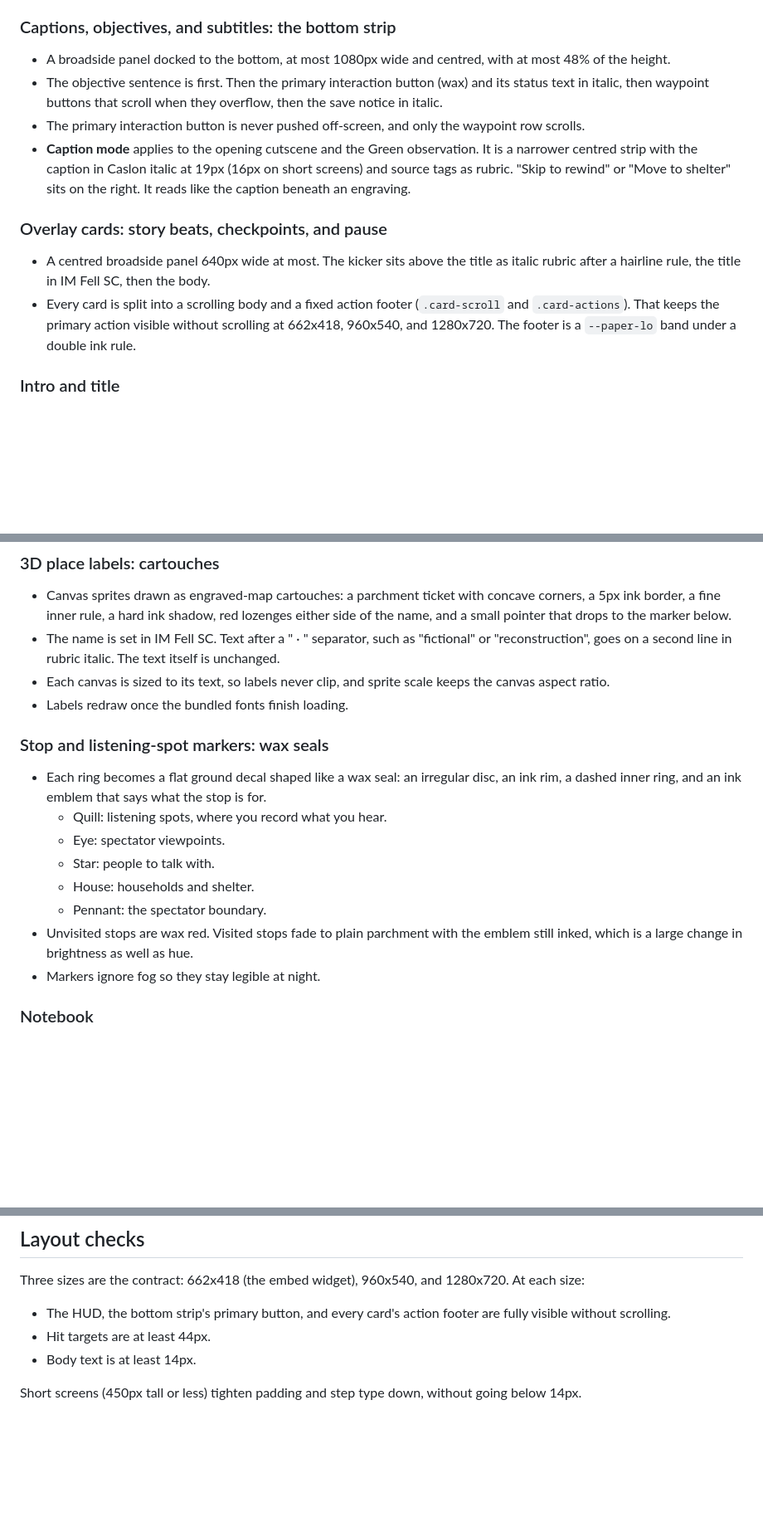
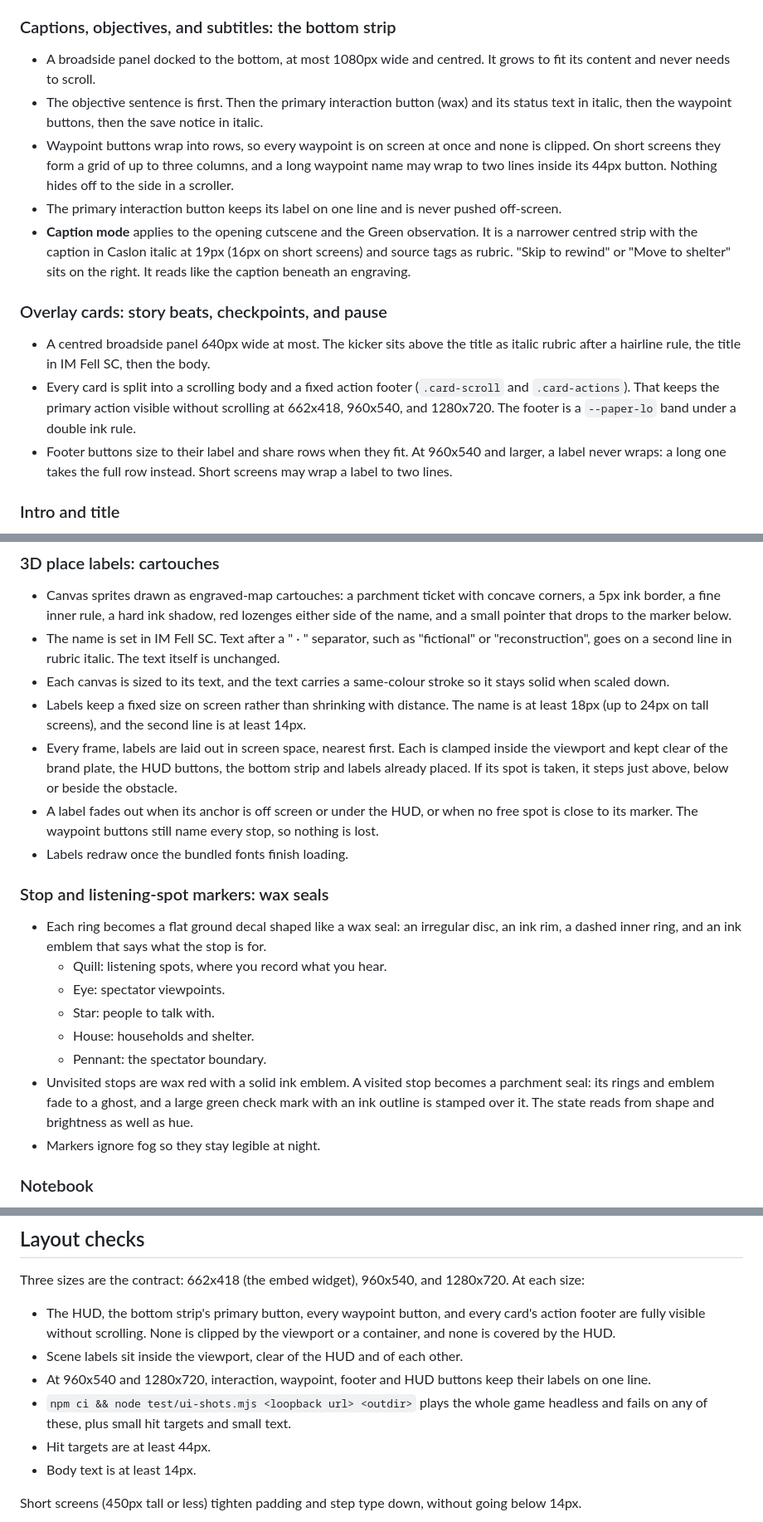
Before and after one commit to Audacity88/witness-lexington, a Markdown page: UI_STYLE.md, 3 parts joined by grey strips. Shown at 83% size. Rendered like a GitHub page; blank space fills up the shorter version.

Commit message:
UI_STYLE.md: document waypoint rows, label layout, visited seals and the extended layout checks
Co-authored-by: Dan Gilles <Audacity88@users.noreply.github.com>

```diff
--- a/UI_STYLE.md
+++ b/UI_STYLE.md
@@ -87,15 +87,17 @@ Every surface the student reads uses one frame:
 
 ### Captions, objectives, and subtitles: the bottom strip
 
-- A broadside panel docked to the bottom, at most 1080px wide and centred, with at most 48% of the height.
-- The objective sentence is first. Then the primary interaction button (wax) and its status text in italic, then waypoint buttons that scroll when they overflow, then the save notice in italic.
-- The primary interaction button is never pushed off-screen, and only the waypoint row scrolls.
+- A broadside panel docked to the bottom, at most 1080px wide and centred. It grows to fit its content and never needs to scroll.
+- The objective sentence is first. Then the primary interaction button (wax) and its status text in italic, then the waypoint buttons, then the save notice in italic.
+- Waypoint buttons wrap into rows, so every waypoint is on screen at once and none is clipped. On short screens they form a grid of up to three columns, and a long waypoint name may wrap to two lines inside its 44px button. Nothing hides off to the side in a scroller.
+- The primary interaction button keeps its label on one line and is never pushed off-screen.
 - **Caption mode** applies to the opening cutscene and the Green observation. It is a narrower centred strip with the caption in Caslon italic at 19px (16px on short screens) and source tags as rubric. "Skip to rewind" or "Move to shelter" sits on the right. It reads like the caption beneath an engraving.
 
 ### Overlay cards: story beats, checkpoints, and pause
 
 - A centred broadside panel 640px wide at most. The kicker sits above the title as italic rubric after a hairline rule, the title in IM Fell SC, then the body.
 - Every card is split into a scrolling body and a fixed action footer (`.card-scroll` and `.card-actions`). That keeps the primary action visible without scrolling at 662x418, 960x540, and 1280x720. The footer is a `--paper-lo` band under a double ink rule.
+- Footer buttons size to their label and share rows when they fit. At 960x540 and larger, a label never wraps: a long one takes the full row instead. Short screens may wrap a label to two lines.
 
 ### Intro and title
 
@@ -122,7 +124,10 @@ Every surface the student reads uses one frame:
 
 - Canvas sprites drawn as engraved-map cartouches: a parchment ticket with concave corners, a 5px ink border, a fine inner rule, a hard ink shadow, red lozenges either side of the name, and a small pointer that drops to the marker below.
 - The name is set in IM Fell SC. Text after a " · " separator, such as "fictional" or "reconstruction", goes on a second line in rubric italic. The text itself is unchanged.
-- Each canvas is sized to its text, so labels never clip, and sprite scale keeps the canvas aspect ratio.
+- Each canvas is sized to its text, and the text carries a same-colour stroke so it stays solid when scaled down.
+- Labels keep a fixed size on screen rather than shrinking with distance. The name is at least 18px (up to 24px on tall screens), and the second line is at least 14px.
+- Every frame, labels are laid out in screen space, nearest first. Each is clamped inside the viewport and kept clear of the brand plate, the HUD buttons, the bottom strip and labels already placed. If its spot is taken, it steps just above, below or beside the obstacle.
+- A label fades out when its anchor is off screen or under the HUD, or when no free spot is close to its marker. The waypoint buttons still name every stop, so nothing is lost.
 - Labels redraw once the bundled fonts finish loading.
 
 ### Stop and listening-spot markers: wax seals
@@ -133,7 +138,7 @@ Every surface the student reads uses one frame:
   - Star: people to talk with.
   - House: households and shelter.
   - Pennant: the spectator boundary.
-- Unvisited stops are wax red. Visited stops fade to plain parchment with the emblem still inked, which is a large change in brightness as well as hue.
+- Unvisited stops are wax red with a solid ink emblem. A visited stop becomes a parchment seal: its rings and emblem fade to a ghost, and a large green check mark with an ink outline is stamped over it. The state reads from shape and brightness as well as hue.
 - Markers ignore fog so they stay legible at night.
 
 ### Notebook
@@ -169,7 +174,10 @@ Every surface the student reads uses one frame:
 
 Three sizes are the contract: 662x418 (the embed widget), 960x540, and 1280x720. At each size:
 
-- The HUD, the bottom strip's primary button, and every card's action footer are fully visible without scrolling.
+- The HUD, the bottom strip's primary button, every waypoint button, and every card's action footer are fully visible without scrolling. None is clipped by the viewport or a container, and none is covered by the HUD.
+- Scene labels sit inside the viewport, clear of the HUD and of each other.
+- At 960x540 and 1280x720, interaction, waypoint, footer and HUD buttons keep their labels on one line.
+- `npm ci && node test/ui-shots.mjs <loopback url> <outdir>` plays the whole game headless and fails on any of these, plus small hit targets and small text.
 - Hit targets are at least 44px.
 - Body text is at least 14px.
 
```
